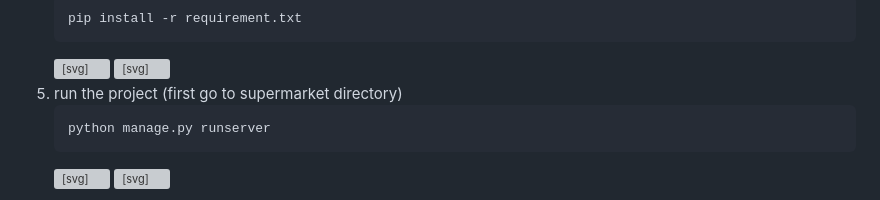
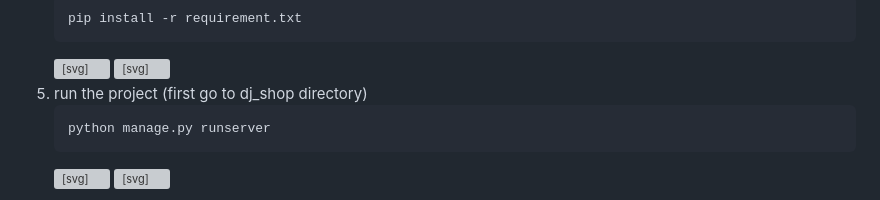
Before and after one commit to MohammadReza96/mobile-website-with-python-django, a Markdown page: README.md, the part around the change. Drawn GitHub-style; grey boxes are pictures that could not be loaded.

```diff
--- a/README.md
+++ b/README.md
@@ -235,7 +235,7 @@ https://github.com/MohammadReza96/Djshop_django/assets/108836322/47e02d74-6bb9-4
     </clipboard-copy>
   </div></div>
 </li>
-<li>run the project (first go to supermarket directory)
+<li>run the project (first go to dj_shop directory)
 <div class="highlight highlight-source-shell notranslate position-relative overflow-auto" dir="auto"><pre>python manage.py runserver</pre><div class="zeroclipboard-container position-absolute right-0 top-0">
     <clipboard-copy aria-label="Copy" class="ClipboardButton btn js-clipboard-copy m-2 p-0 tooltipped-no-delay" data-copy-feedback="Copied!" data-tooltip-direction="w" value="npm install" tabindex="0" role="button">
       <svg aria-hidden="true" height="16" viewBox="0 0 16 16" version="1.1" width="16" data-view-component="true" class="octicon octicon-copy js-clipboard-copy-icon m-2">
```
